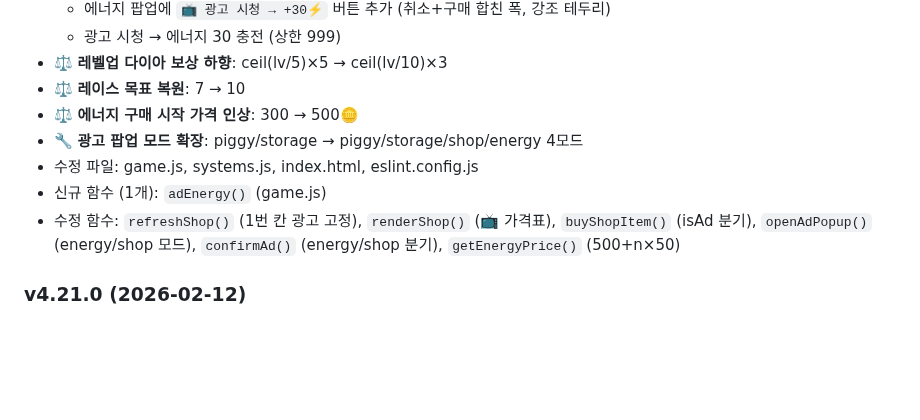
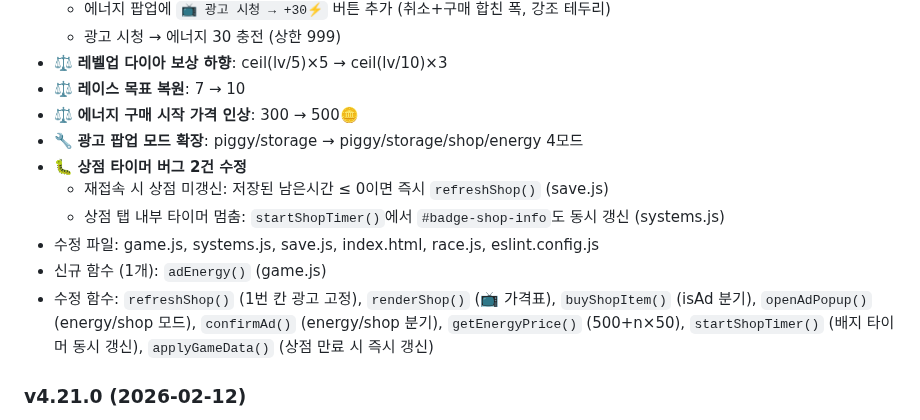
Before and after one commit to pmsecon1-code/merge-game, a Markdown page: handoff.md, the part around the change. GitHub-like rendering; blank space fills up the shorter version.

Commit message:
docs: handoff.md 상점 타이머 버그 수정 반영
Co-Authored-By: Claude Opus 4.6 <noreply@anthropic.com>

```diff
--- a/handoff.md
+++ b/handoff.md
@@ -670,9 +670,12 @@ firebase deploy --only firestore:rules   # 보안 규칙
 - ⚖️ **레이스 목표 복원**: 7 → 10
 - ⚖️ **에너지 구매 시작 가격 인상**: 300 → 500🪙
 - 🔧 **광고 팝업 모드 확장**: piggy/storage → piggy/storage/shop/energy 4모드
-- 수정 파일: game.js, systems.js, index.html, eslint.config.js
+- 🐛 **상점 타이머 버그 2건 수정**
+  - 재접속 시 상점 미갱신: 저장된 남은시간 ≤ 0이면 즉시 `refreshShop()` (save.js)
+  - 상점 탭 내부 타이머 멈춤: `startShopTimer()`에서 `#badge-shop-info`도 동시 갱신 (systems.js)
+- 수정 파일: game.js, systems.js, save.js, index.html, race.js, eslint.config.js
 - 신규 함수 (1개): `adEnergy()` (game.js)
-- 수정 함수: `refreshShop()` (1번 칸 광고 고정), `renderShop()` (📺 가격표), `buyShopItem()` (isAd 분기), `openAdPopup()` (energy/shop 모드), `confirmAd()` (energy/shop 분기), `getEnergyPrice()` (500+n×50)
+- 수정 함수: `refreshShop()` (1번 칸 광고 고정), `renderShop()` (📺 가격표), `buyShopItem()` (isAd 분기), `openAdPopup()` (energy/shop 모드), `confirmAd()` (energy/shop 분기), `getEnergyPrice()` (500+n×50), `startShopTimer()` (배지 타이머 동시 갱신), `applyGameData()` (상점 만료 시 즉시 갱신)
 
 ### v4.21.0 (2026-02-12)
 - 📦 **창고 해제: 다이아 구매 → 광고 시청으로 변경**
```
